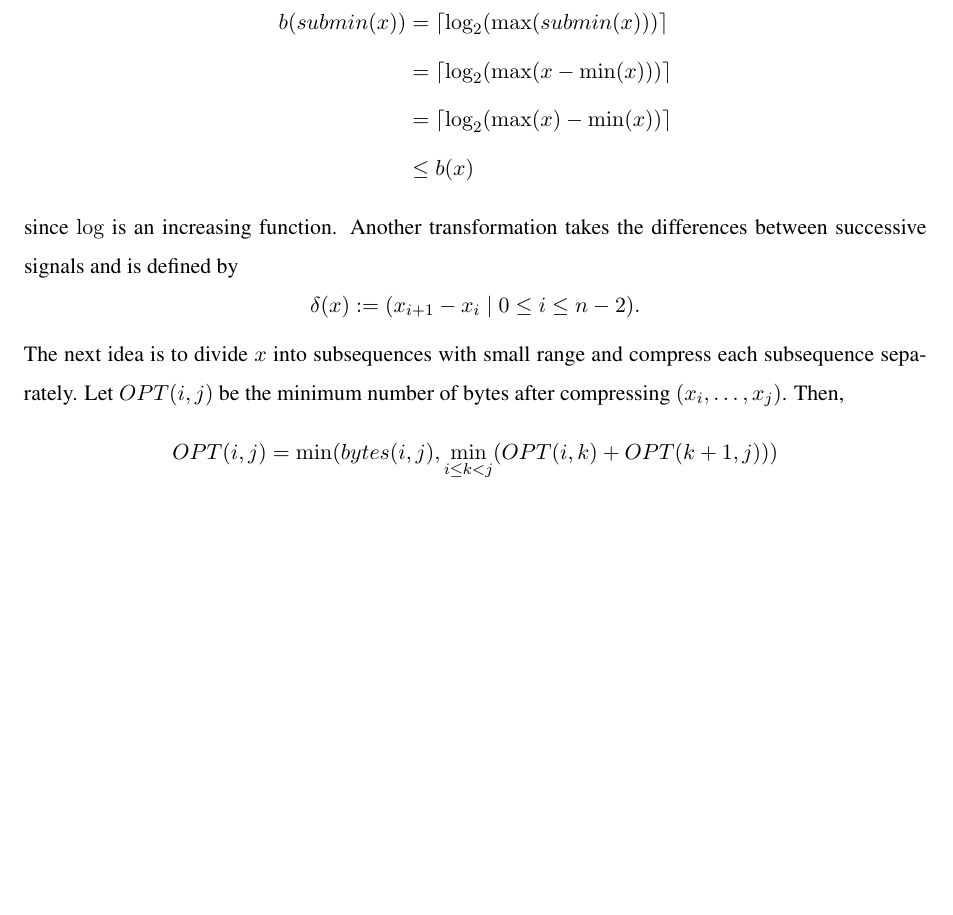
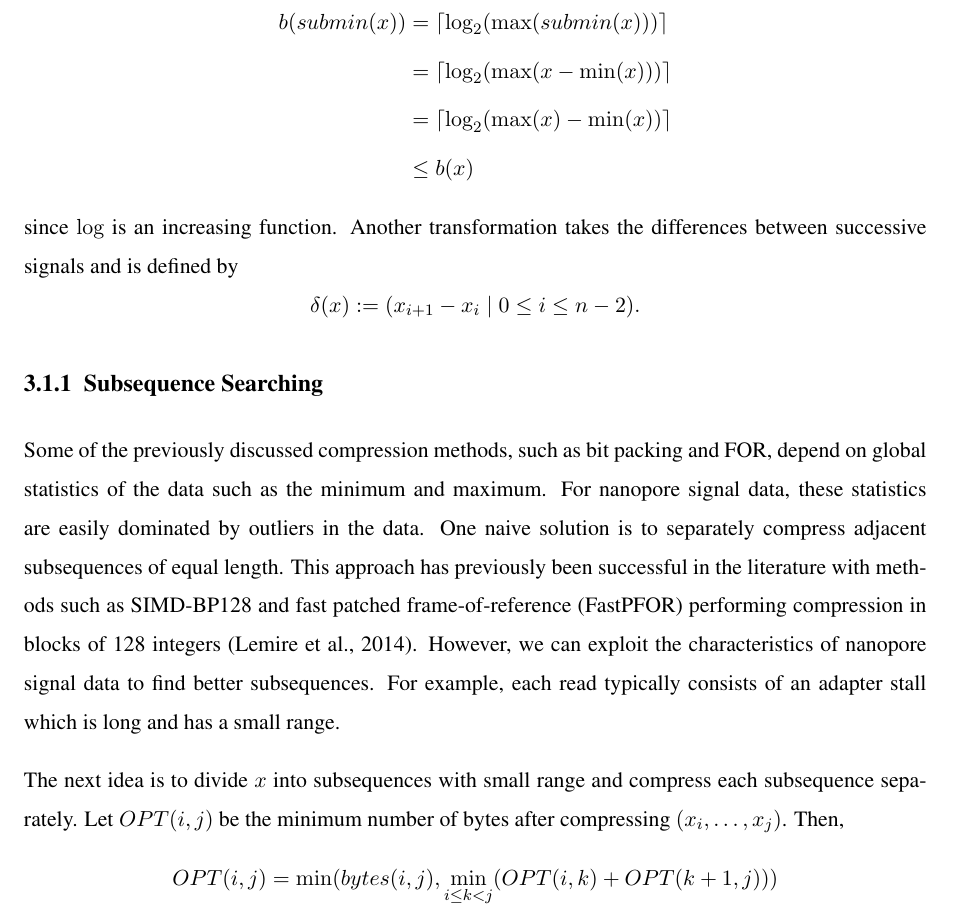
Before and after one commit to sashajenner/honours, a LaTeX thesis (thesis/thesis.tex, which reads thesis/evaluation/evaluation.tex): part of page 21 of 26, cut so that both start at the same text, the shorter picture padded with empty space. Compiled offline with pdfLaTeX.

Commit message:
thesis updates

```diff
--- a/thesis/evaluation/evaluation.tex
+++ b/thesis/evaluation/evaluation.tex
@@ -28,5 +28,14 @@ since $\log$ is an increasing function.
 Another transformation takes the differences between successive signals and is defined by
 \[ \delta(x):=(x_{i+1}-x_i\mid 0\le i\le n-2).\]
 % TODO analyse delta
+
+\subsection{Subsequence Searching}
+Some of the previously discussed compression methods, such as bit packing and FOR, depend on global statistics of the data such as the minimum and maximum.
+For nanopore signal data, these statistics are easily dominated by outliers in the data.
+One naive solution is to separately compress adjacent subsequences of equal length.
+This approach has previously been successful in the literature with methods such as SIMD-BP128 and fast patched frame-of-reference (FastPFOR) performing compression in blocks of 128 integers \cite{lemire-simd}.
+However, we can exploit the characteristics of nanopore signal data to find better subsequences.
+For example, each read typically consists of an adapter stall which is long and has a small range.
+
 The next idea is to divide $x$ into subsequences with small range and compress each subsequence separately. Let $OPT(i, j)$ be the minimum number of bytes after compressing $(x_i,\dots, x_j)$. Then,
 \[ OPT(i, j) = \min(bytes(i, j),\min_{i\le k<j}(OPT(i, k) + OPT(k+1, j))) \]
```
Also changed, not shown: thesis/litreview/nano.tex (+7 -3 lines), 6 other files.
